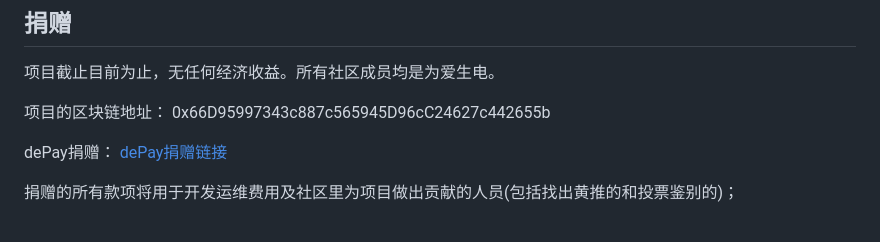
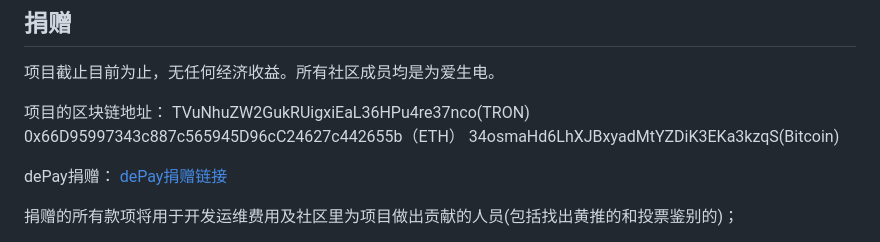
Before and after one commit to TechLeadMall/PornKiller, a Markdown page: README.md, the part around the change. GitHub-like rendering.

```diff
--- a/README.md
+++ b/README.md
@@ -101,7 +101,11 @@
 项目截止目前为止，无任何经济收益。所有社区成员均是为爱生电。
 
 项目的区块链地址：
-0x66D95997343c887c565945D96cC24627c442655b
+TVuNhuZW2GukRUigxiEaL36HPu4re37nco(TRON)
+0x66D95997343c887c565945D96cC24627c442655b（ETH）
+34osmaHd6LhXJBxyadMtYZDiK3EKa3kzqS(Bitcoin)
+
+
 
 dePay捐赠：
 [dePay捐赠链接](https://link.depay.com/6lweu1hswErtSSC1JRXf8a)
```
